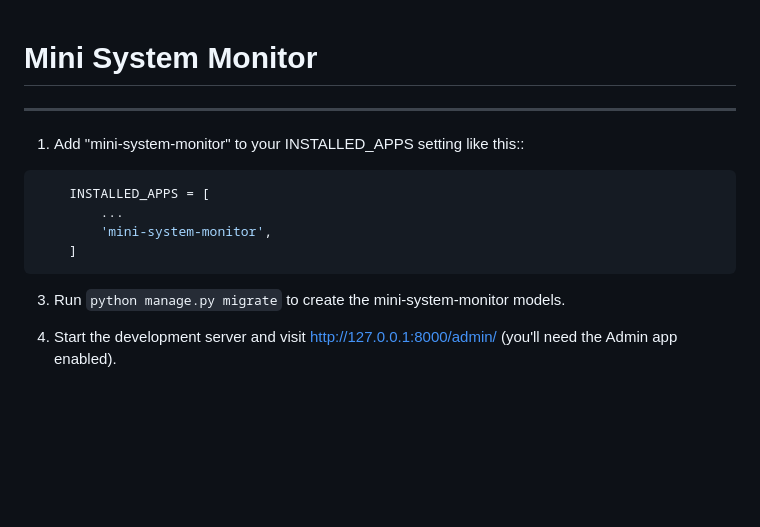
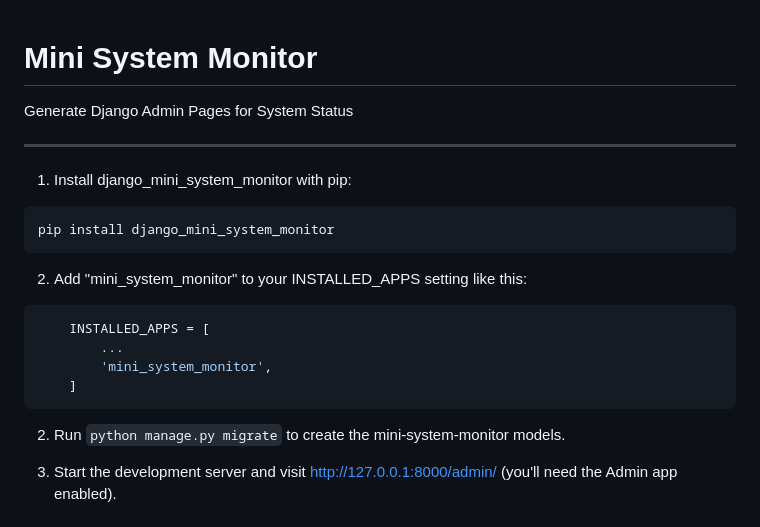
Before and after one commit to dannluciano/django-mini-system-monitor, a Markdown page: README.md, the part around the change printed below. GitHub-like rendering; blank space fills up the shorter version.

````diff
--- a/README.md
+++ b/README.md
@@ -1,16 +1,24 @@
 # Mini System Monitor
 
+Generate Django Admin Pages for System Status
 
 -----------
 
-1. Add "mini-system-monitor" to your INSTALLED_APPS setting like this::
+1. Install django_mini_system_monitor with pip:
+
+```shell
+pip install django_mini_system_monitor
+```
+
+2. Add "mini_system_monitor" to your INSTALLED_APPS setting like this:
+
 ```python
     INSTALLED_APPS = [
         ...
-        'mini-system-monitor',
+        'mini_system_monitor',
     ]
 ```
 
-3. Run ```python manage.py migrate``` to create the mini-system-monitor models.
+2. Run ```python manage.py migrate``` to create the mini-system-monitor models.
 
 4. Start the development server and visit http://127.0.0.1:8000/admin/ (you'll need the Admin app enabled).
````
Also changed, not shown: other parts of README.md (+14 -0 lines), doc/env.png, doc/overview.png, doc/settings.png.
